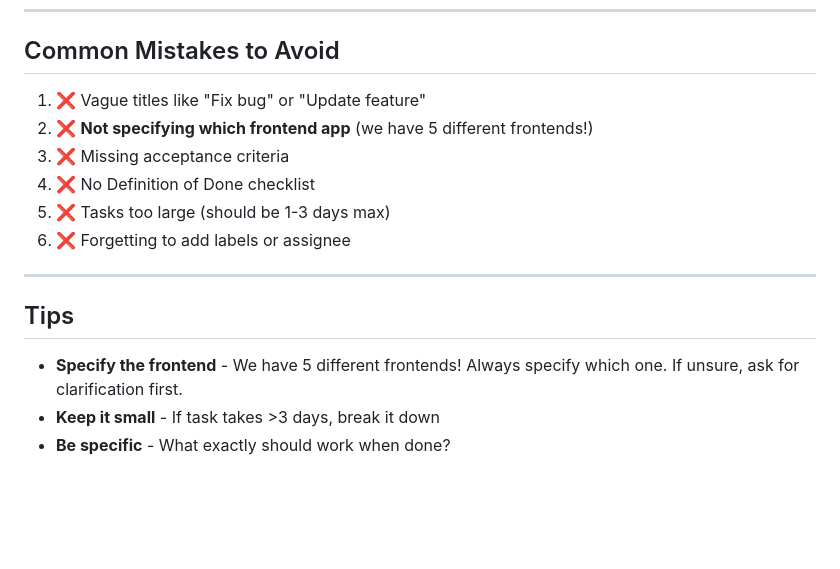
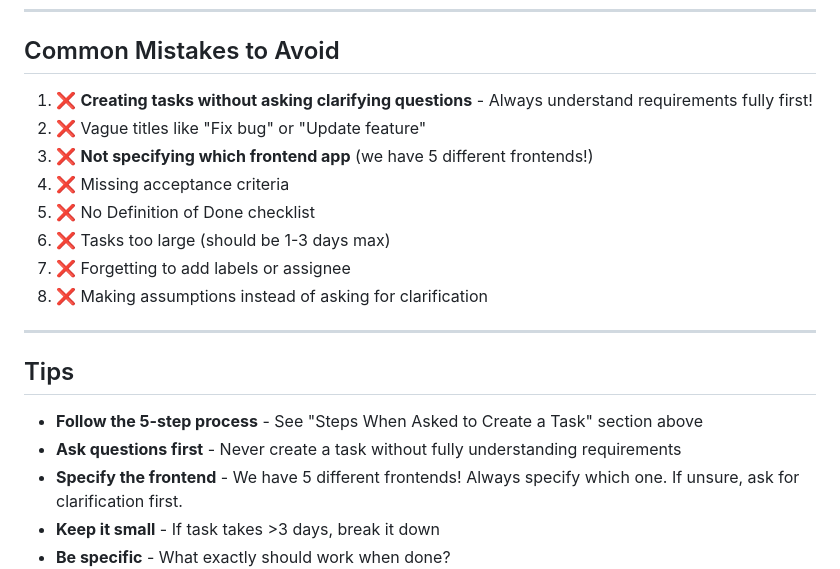
Before and after one commit to gtplusnet/ante-official, a Markdown page: documentation/trello/trello-task-template.md, the part around one of its changes. Rendered like a GitHub page; blank space fills up the shorter version.

```diff
--- a/documentation/trello/trello-task-template.md
+++ b/documentation/trello/trello-task-template.md
@@ -111,17 +173,21 @@ Before saving your card, verify:
 
 ## Common Mistakes to Avoid
 
-1. ❌ Vague titles like "Fix bug" or "Update feature"
-2. ❌ **Not specifying which frontend app** (we have 5 different frontends!)
-3. ❌ Missing acceptance criteria
-4. ❌ No Definition of Done checklist
-5. ❌ Tasks too large (should be 1-3 days max)
-6. ❌ Forgetting to add labels or assignee
+1. ❌ **Creating tasks without asking clarifying questions** - Always understand requirements fully first!
+2. ❌ Vague titles like "Fix bug" or "Update feature"
+3. ❌ **Not specifying which frontend app** (we have 5 different frontends!)
+4. ❌ Missing acceptance criteria
+5. ❌ No Definition of Done checklist
+6. ❌ Tasks too large (should be 1-3 days max)
+7. ❌ Forgetting to add labels or assignee
+8. ❌ Making assumptions instead of asking for clarification
 
 ---
 
 ## Tips
 
+- **Follow the 5-step process** - See "Steps When Asked to Create a Task" section above
+- **Ask questions first** - Never create a task without fully understanding requirements
 - **Specify the frontend** - We have 5 different frontends! Always specify which one. If unsure, ask for clarification first.
 - **Keep it small** - If task takes >3 days, break it down
 - **Be specific** - What exactly should work when done?
```
Also changed, not shown: other parts of documentation/trello/trello-task-template.md (+62 -0 lines).
